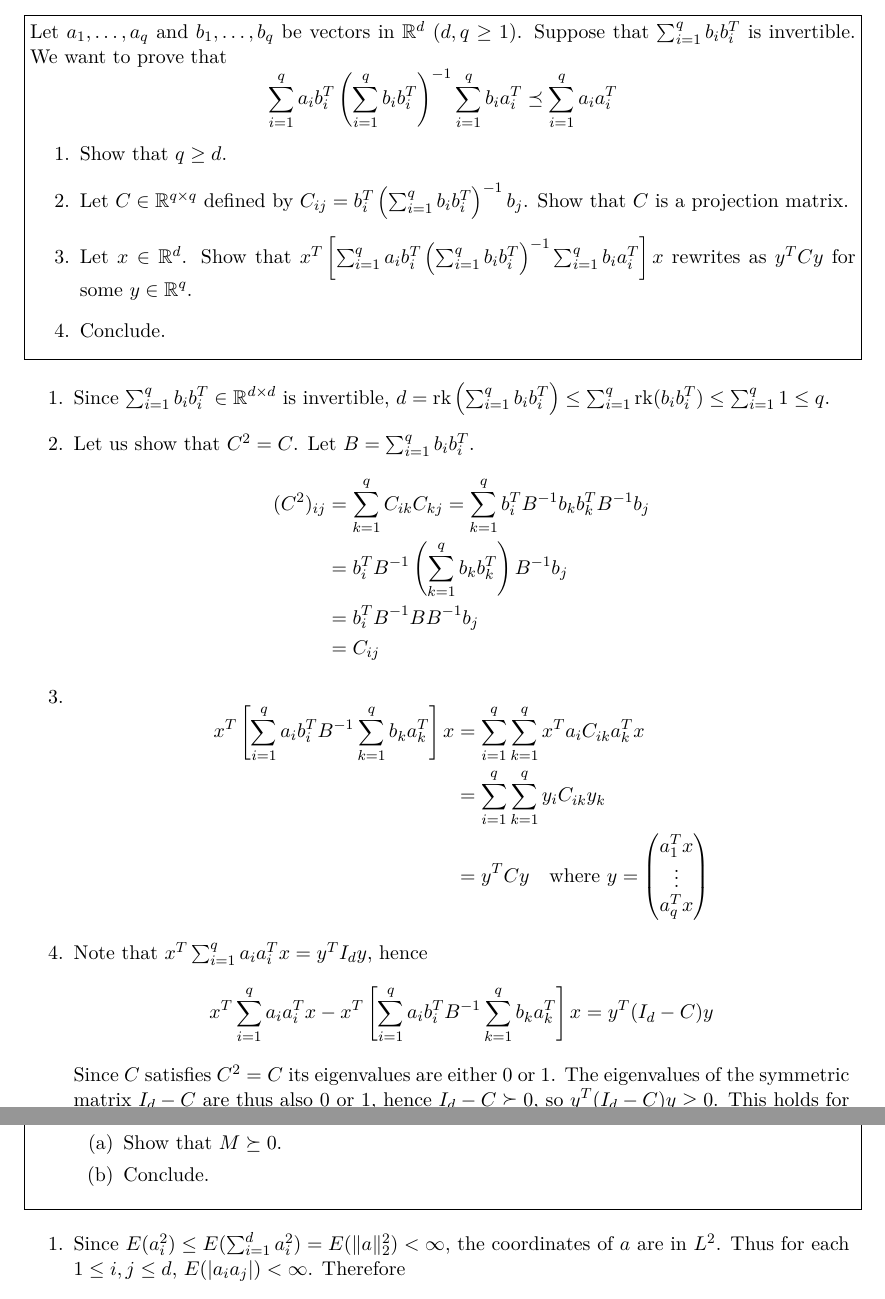
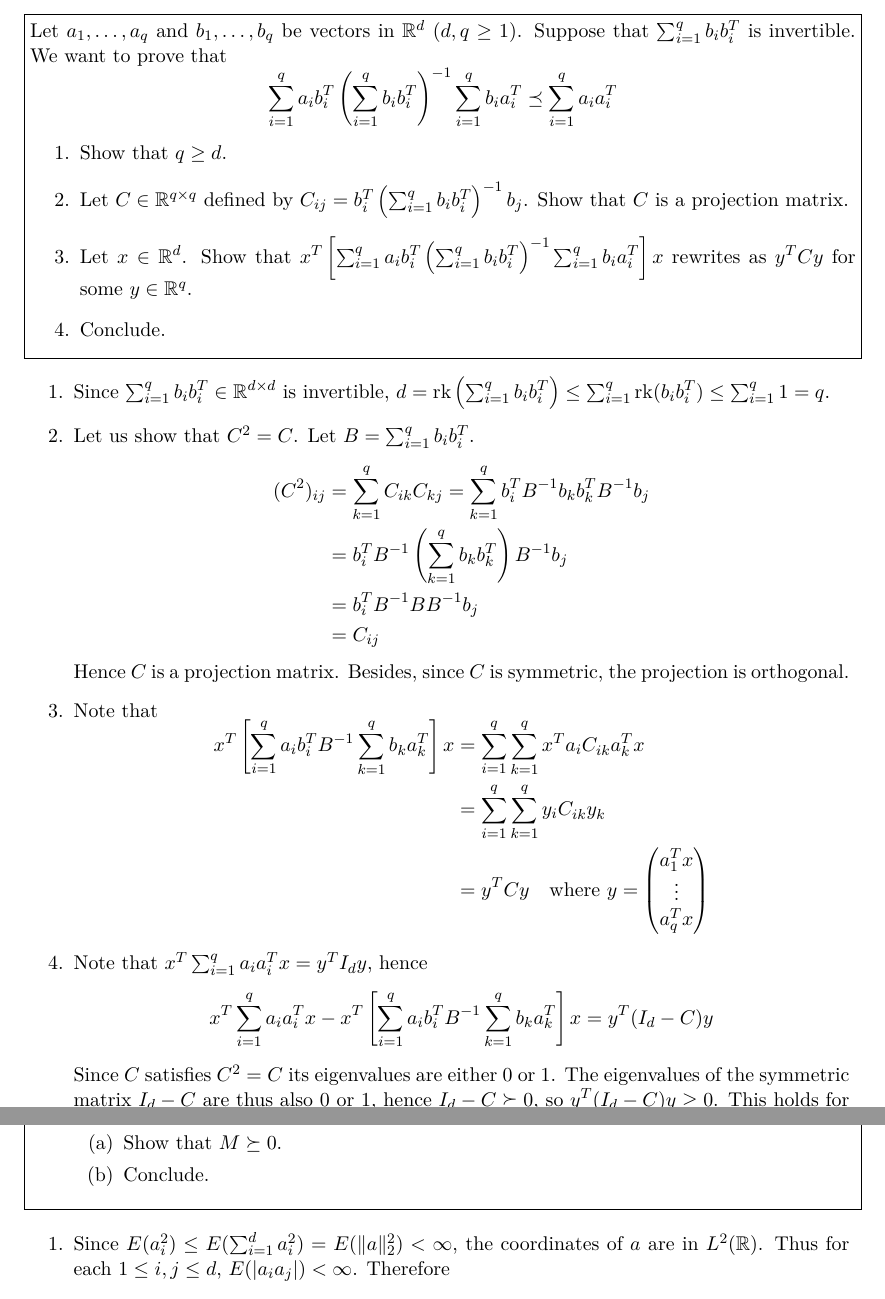
Before and after one commit to gabsens/Statistics-3-ENSAE, a LaTeX problem sheet (HW2/main.tex): two parts of pages 1 and 2 of 4, joined at a grey line, cut so that both start at the same text. Compiled offline with pdfLaTeX.

Commit message:
minor improvements

```diff
--- a/HW2/main.tex
+++ b/HW2/main.tex
@@ -91,7 +91,7 @@ bindingoffset=0mm, top=20mm,bottom=20mm}
 }
 
 \begin{enumerate}
-  \item Since $\sum_{i=1}^q b_i b_i^T\in \mathbb R^{d\times d}$ is invertible, $d=\rk\left(\sum_{i=1}^q b_i b_i^T\right) \leq \sum_{i=1}^q \rk(b_i b_i^T) \leq \sum_{i=1}^q 1 \leq q$.
+  \item Since $\sum_{i=1}^q b_i b_i^T\in \mathbb R^{d\times d}$ is invertible, $d=\rk\left(\sum_{i=1}^q b_i b_i^T\right) \leq \sum_{i=1}^q \rk(b_i b_i^T) \leq \sum_{i=1}^q 1 = q$.
 
   \item Let us show that $C^2=C$. Let $B =\sum_{i=1}^q b_i b_i^T$.
   $$\begin{aligned}(C^2)_{ij} &= \sum_{k=1}^q C_{ik} C_{kj}
@@ -101,8 +101,9 @@ bindingoffset=0mm, top=20mm,bottom=20mm}
   &= C_{ij}
   \end{aligned}
   $$
+  Hence $C$ is a projection matrix. Besides, since $C$ is symmetric, the projection is orthogonal.
 
-  \item $$\begin{aligned}
+  \item Note that $$\begin{aligned}
   x^T\left[\sum_{i=1}^q a_i b_i^T B^{-1} \sum_{k=1}^q b_k a_k^T\right]x &= \sum_{i=1}^q \sum_{k=1}^q x^Ta_i C_{ik} a_k^Tx\\
   &= \sum_{i=1}^q \sum_{k=1}^q y_i C_{ik} y_k\\
   &= y^T C y \quad \text{where } y=\begin{pmatrix}
@@ -144,7 +145,7 @@ bindingoffset=0mm, top=20mm,bottom=20mm}
 }
 
 \begin{enumerate}
-  \item Since $E(a_i^2) \leq E(\sum_{i=1}^d a_i^2) = E(\|a\|_2^2) < \infty$, the coordinates of $a$ are in $L^2$. Thus for each $1\leq i,j\leq d$, $E(|a_i a_j|)<\infty$. Therefore $$E(\|aa^T\|_1) \leq E\left(\sum_{i=1}^d \sum_{j=1}^d |a_i a_j| \right) = \sum_{i=1}^d \sum_{j=1}^d E(|a_i a_j|)<\infty$$
+  \item Since $E(a_i^2) \leq E(\sum_{i=1}^d a_i^2) = E(\|a\|_2^2) < \infty$, the coordinates of $a$ are in $L^2(\mathbb R)$. Thus for each $1\leq i,j\leq d$, $E(|a_i a_j|)<\infty$. Therefore $$E(\|aa^T\|_1) \leq E\left(\sum_{i=1}^d \sum_{j=1}^d |a_i a_j| \right) = \sum_{i=1}^d \sum_{j=1}^d E(|a_i a_j|)<\infty$$
   Similarly one proves that $E(\|bb^T\|_1)$, $E(\|ab^T\|_1)$ and $E(\|ba^T\|_1)$ are finite.\\
   Note that $(E(ab^T))_{ji} = E(a_j b_i) = E(b_ia_j) = (E(ba^T))_{ij}$, hence $E(ab^T)$ is the transpose of $E(ba^T)$.
 
```
Also changed, not shown: HW2/HW2 Answers Romon.pdf, HW2/main.tex (2 more changed lines).
